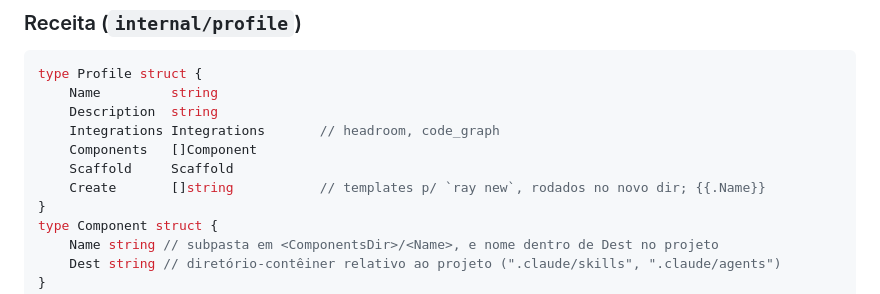
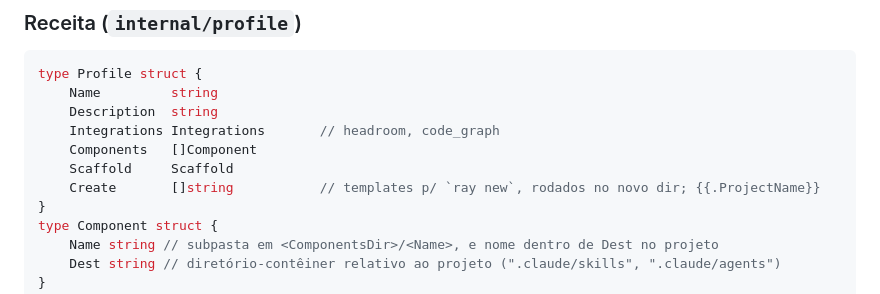
Before and after one commit to TheBud4/ray, a Markdown page: docs/architecture.md, the part around the change. Drawn GitHub-style.

Commit message:
docs(architecture): create steps use {{.ProjectName}}, not {{.Name}}

```diff
--- a/docs/architecture.md
+++ b/docs/architecture.md
@@ -108,7 +108,7 @@ type Profile struct {
     Integrations Integrations       // headroom, code_graph
     Components   []Component
     Scaffold     Scaffold
-    Create       []string           // templates p/ `ray new`, rodados no novo dir; {{.Name}}
+    Create       []string           // templates p/ `ray new`, rodados no novo dir; {{.ProjectName}}
 }
 type Component struct {
     Name string // subpasta em <ComponentsDir>/<Name>, e nome dentro de Dest no projeto
```
